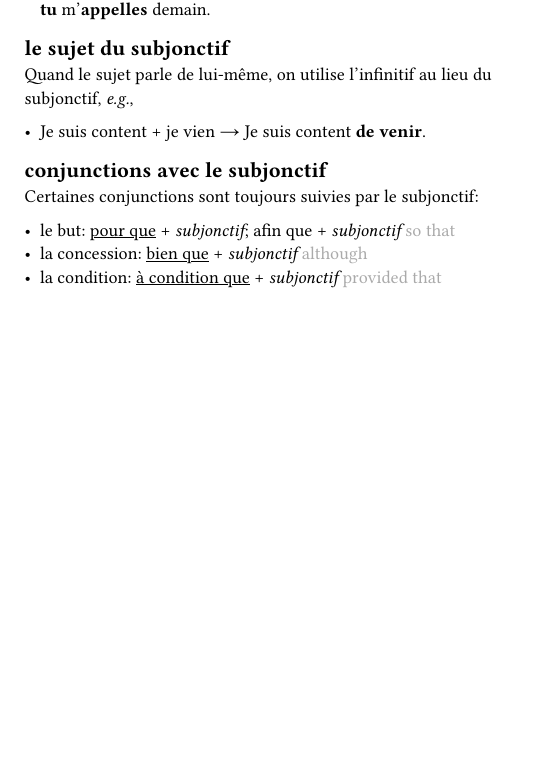
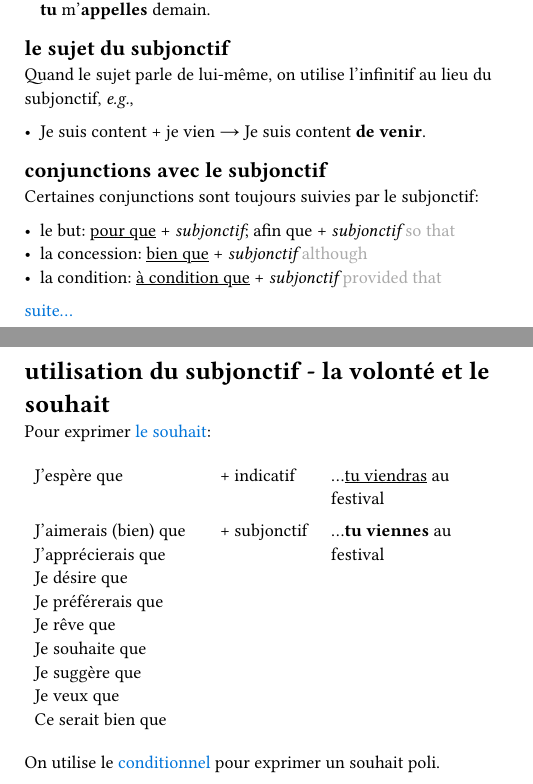
Before and after one commit to amitviz/french_notes, a Typst document (notes.typ): part of page 62 of 71 before the commit and two parts of pages 62 and 72 of 72 after it, the two joined at a grey line, cut so that both start at the same text, the shorter picture padded with empty space. Compiled offline with Typst 0.15.

Commit message:
utilisation du subjonctif 2

```diff
--- a/notes.typ
+++ b/notes.typ
@@ -1738,6 +1738,8 @@ Certaines conjunctions sont toujours suivies par le subjonctif:
 - le but: #underline[pour que] + _subjonctif_; afin que + _subjonctif_ #english[so that]
 - la concession: #underline[bien que] + _subjonctif_ #english[although]
 - la condition: #underline[à condition que] + _subjonctif_ #english[provided that]
+
+#link(<subjonctif_utilisation2>)[suite...]
 
 
 #pagebreak()
@@ -1997,3 +1999,20 @@ Les adjectifs et pronoms indéfinis expriment une quantité imprécise ou une to
 ]
 
 *aucun(e)* comme un pronom utilise *ne* avant le verbe.
+
+#pagebreak()
+
+= utilisation du subjonctif - la volonté et le souhait <subjonctif_utilisation2>
+
+Pour exprimer #link(<subjonctif_utilisation>)[le souhait]:
+
+#table(
+  columns: (1fr, 0.6fr, 1fr),
+  stroke: none,
+  [J'espère que], [\+ indicatif], [...#underline[tu viendras] au festival],
+  [J'aimerais (bien) que\ J'apprécierais que\ Je désire que\ Je préférerais que\ Je rêve que\ Je souhaite que\ Je suggère que\ Je veux que\ Ce serait bien que],
+  [\+ subjonctif],
+  [...*tu viennes* au festival],
+)
+
+On utilise le #link(<conditionnel>)[conditionnel] pour exprimer un souhait poli.
```
Also changed, not shown: notes.typ (2 more changed lines).
